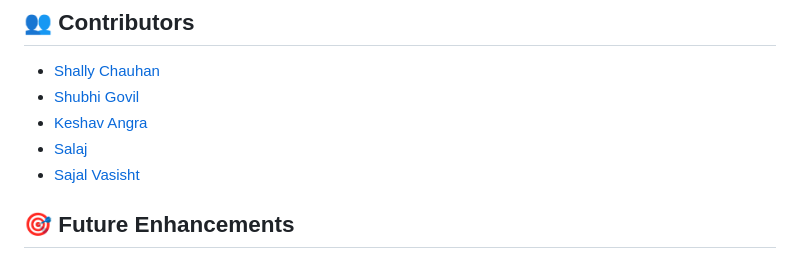
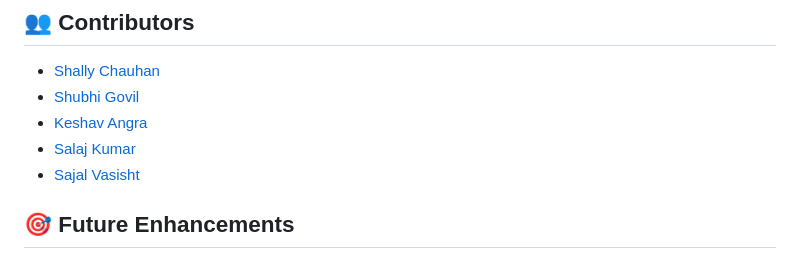
Before and after one commit to loveislearning/Taskify, a Markdown page: README.md, the part around the change. Drawn GitHub-style.

```diff
--- a/README.md
+++ b/README.md
@@ -77,7 +77,7 @@ We welcome contributions! To contribute:
 - [Shally Chauhan](https://github.com/mewwasperfect)
 - [Shubhi Govil](https://github.com/shubhi200826)
 - [Keshav Angra](https://github.com/keshav260820)
-- [Salaj](https://github.com/Salaj0501)
+- [Salaj Kumar](https://github.com/Salaj0501)
 - [Sajal Vasisht](https://github.com/sajalvasisht)
 
 ## 🎯 Future Enhancements
```
